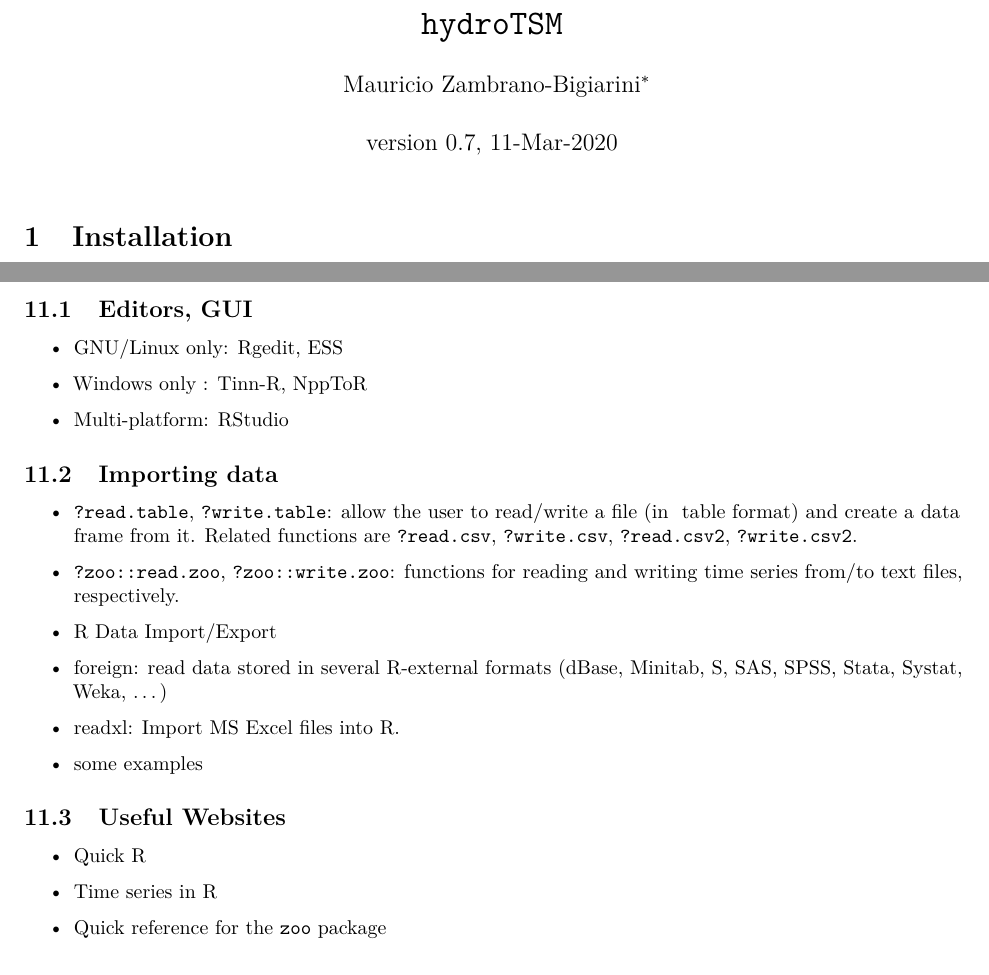
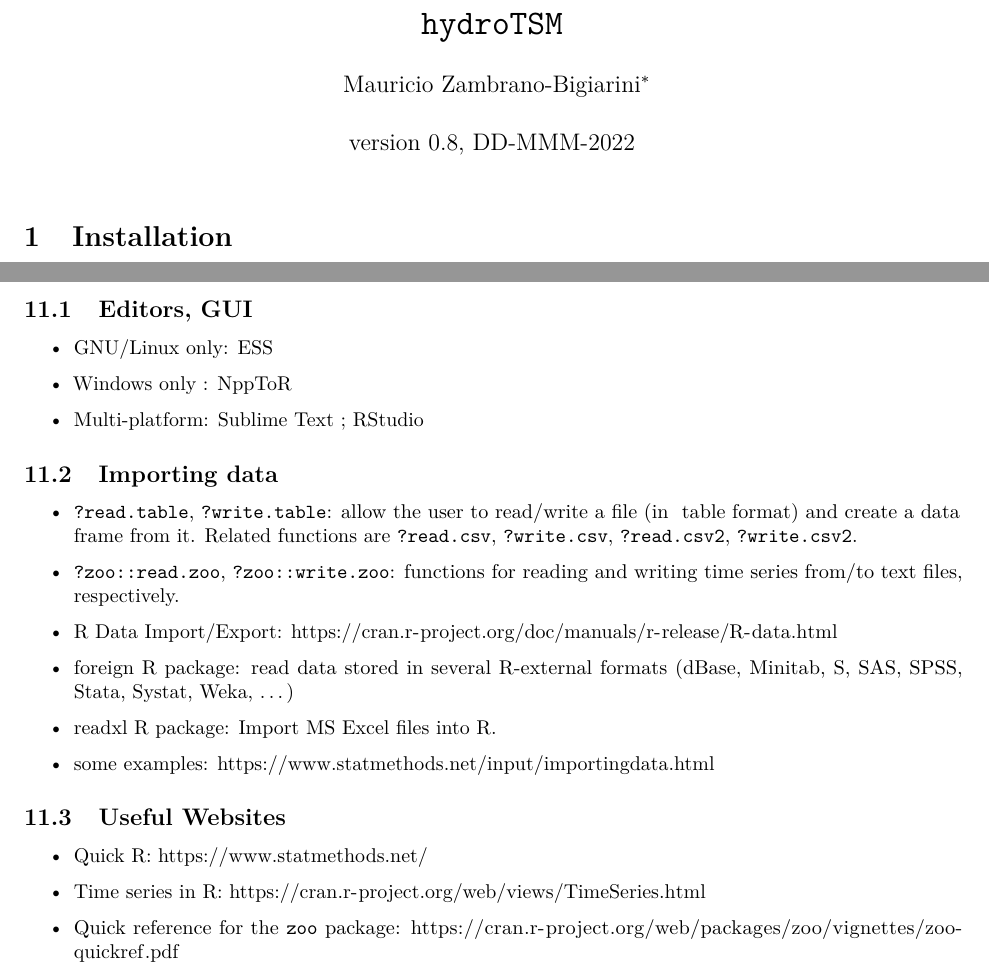
Before and after one commit to hzambran/hydroTSM, an R Markdown document (vignettes/hydroTSM_Vignette-knitr.Rmd): two parts of pages 1 and 7 of 7, joined at a grey line, cut so that both start at the same text. Rendered offline with R 4.5, knitr and Pandoc, then LaTeX, with nearby package versions; some code elsewhere in the file could not run offline.

Commit message:
removal of old links and some climograh parameters

```diff
--- a/vignettes/hydroTSM_Vignette-knitr.Rmd
+++ b/vignettes/hydroTSM_Vignette-knitr.Rmd
@@ -3,7 +3,7 @@
  Daily Precipitation Data with `hydroTSM`</center>
 author:
 - Mauricio Zambrano-Bigiarini^[mauricio.zambrano@ufrontera.cl]
-date: " version 0.7, 11-Mar-2020"
+date: " version 0.8, DD-MMM-2022"
 output:
   pdf_document:
     number_sections: yes
@@ -353,12 +354,11 @@
 
 ## Editors, GUI
 
+*  GNU/Linux only: [ESS](http://ess.r-project.org/)
 
-*  GNU/Linux only: [Rgedit](http://rgedit.sourceforge.net/), [ESS](http://ess.r-project.org/)
+*  Windows only  : [NppToR](http://sourceforge.net/projects/npptor/)
 
-*  Windows only  : [Tinn-R](http://sourceforge.net/projects/tinn-r/), [NppToR](http://sourceforge.net/projects/npptor/)
-
-*  Multi-platform: [RStudio](http://www.rstudio.com/)
+*  Multi-platform: [Sublime Text](https://sublime.weberup.com/) ; [RStudio](http://www.rstudio.com/)
 
 
 ## Importing data
@@ -367,20 +367,20 @@
 
 *  `?zoo::read.zoo`, `?zoo::write.zoo`: functions for reading and writing time series from/to text files, respectively.
 
-*  [R Data Import/Export](https://cran.r-project.org/doc/manuals/r-release/R-data.html)
+*  [R Data Import/Export](https://cran.r-project.org/doc/manuals/r-release/R-data.html): https://cran.r-project.org/doc/manuals/r-release/R-data.html
 
-*  [foreign](https://cran.r-project.org/package=foreign): read data stored in several R-external formats (dBase, Minitab, S, SAS, SPSS, Stata, Systat, Weka, ...)
+*  [foreign R package](https://cran.r-project.org/package=foreign): read data stored in several R-external formats (dBase, Minitab, S, SAS, SPSS, Stata, Systat, Weka, ...)
 
-*  [readxl](https://cran.r-project.org/package=readxl): Import MS Excel files into R.
+*  [readxl R package](https://cran.r-project.org/package=readxl): Import MS Excel files into R.
 
-*  [some examples](https://www.statmethods.net/input/importingdata.html)
+*  [some examples](https://www.statmethods.net/input/importingdata.html): https://www.statmethods.net/input/importingdata.html
 
 
 
 ## Useful Websites
 
-*  [Quick R](https://www.statmethods.net/)
+*  [Quick R](https://www.statmethods.net/): https://www.statmethods.net/
 
-*  [Time series in R](https://cran.r-project.org/web/views/TimeSeries.html)
+*  [Time series in R](https://cran.r-project.org/web/views/TimeSeries.html): https://cran.r-project.org/web/views/TimeSeries.html
 
-*  [Quick reference for the `zoo` package](https://cran.r-project.org/web/packages/zoo/vignettes/zoo-quickref.pdf)
+*  [Quick reference for the `zoo` package](https://cran.r-project.org/web/packages/zoo/vignettes/zoo-quickref.pdf): https://cran.r-project.org/web/packages/zoo/vignettes/zoo-quickref.pdf
```
Also changed, not shown: vignettes/hydroTSM_Vignette-knitr.Rmd (15 more changed lines).
